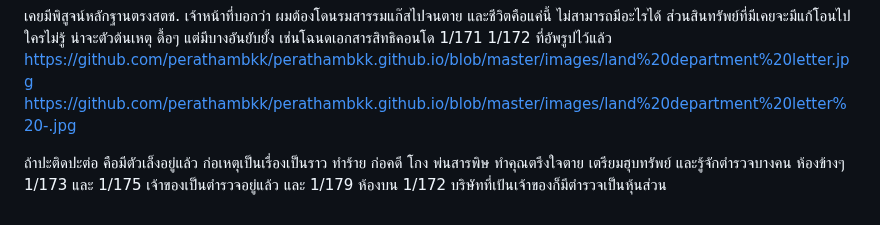
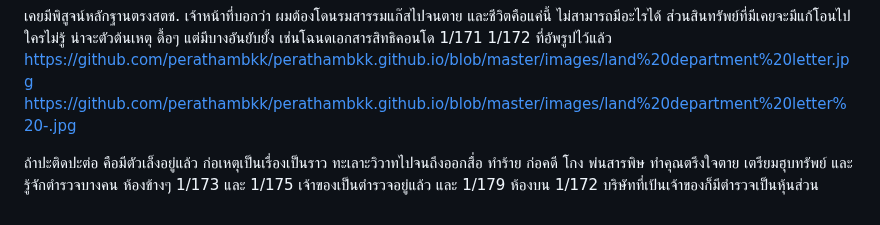
Before and after one commit to perathambkk/perathambkk.github.io, a Markdown page: images/SGT SMC/README.MD, the part around the change. Drawn GitHub-style.

```diff
--- a/images/SGT SMC/README.MD
+++ b/images/SGT SMC/README.MD
@@ -2,4 +2,4 @@
 
 เคยมีพิสูจน์หลักฐานตรงสตช. เจ้าหน้าที่บอกว่า ผมต้องโดนรมสารรมแก๊สไปจนตาย และชีวิตคือแค่นี้ ไม่สามารถมีอะไรได้ ส่วนสินทรัพย์ที่มีเคยจะมีแก้โอนไปใครไม่รู้ น่าจะตัวต้นเหตุ ดื้อๆ แต่มีบางอันยับยั้ง เช่นโฉนดเอกสารสิทธิคอนโด 1/171 1/172 ที่อัพรูปไว้แล้ว https://github.com/perathambkk/perathambkk.github.io/blob/master/images/land%20department%20letter.jpg https://github.com/perathambkk/perathambkk.github.io/blob/master/images/land%20department%20letter%20-.jpg
 
-ถ้าปะติดปะต่อ คือมีตัวเล็งอยู่แล้ว ก่อเหตุเป็นเรื่องเป็นราว ทำร้าย ก่อคดี โกง พ่นสารพิษ ทำคุณตรึงใจตาย เตรียมฮุบทรัพย์ และรู้จักตำรวจบางคน ห้องข้างๆ 1/173 และ 1/175 เจ้าของเป็นตำรวจอยู่แล้ว และ 1/179 ห้องบน 1/172 บริษัทที่เป้นเจ้าของก็มีตำรวจเป็นหุ้นส่วน
+ถ้าปะติดปะต่อ คือมีตัวเล็งอยู่แล้ว ก่อเหตุเป็นเรื่องเป็นราว ทะเลาะวิวาทไปจนถึงออกสื่อ ทำร้าย ก่อคดี โกง พ่นสารพิษ ทำคุณตรึงใจตาย เตรียมฮุบทรัพย์ และรู้จักตำรวจบางคน ห้องข้างๆ 1/173 และ 1/175 เจ้าของเป็นตำรวจอยู่แล้ว และ 1/179 ห้องบน 1/172 บริษัทที่เป้นเจ้าของก็มีตำรวจเป็นหุ้นส่วน
```
